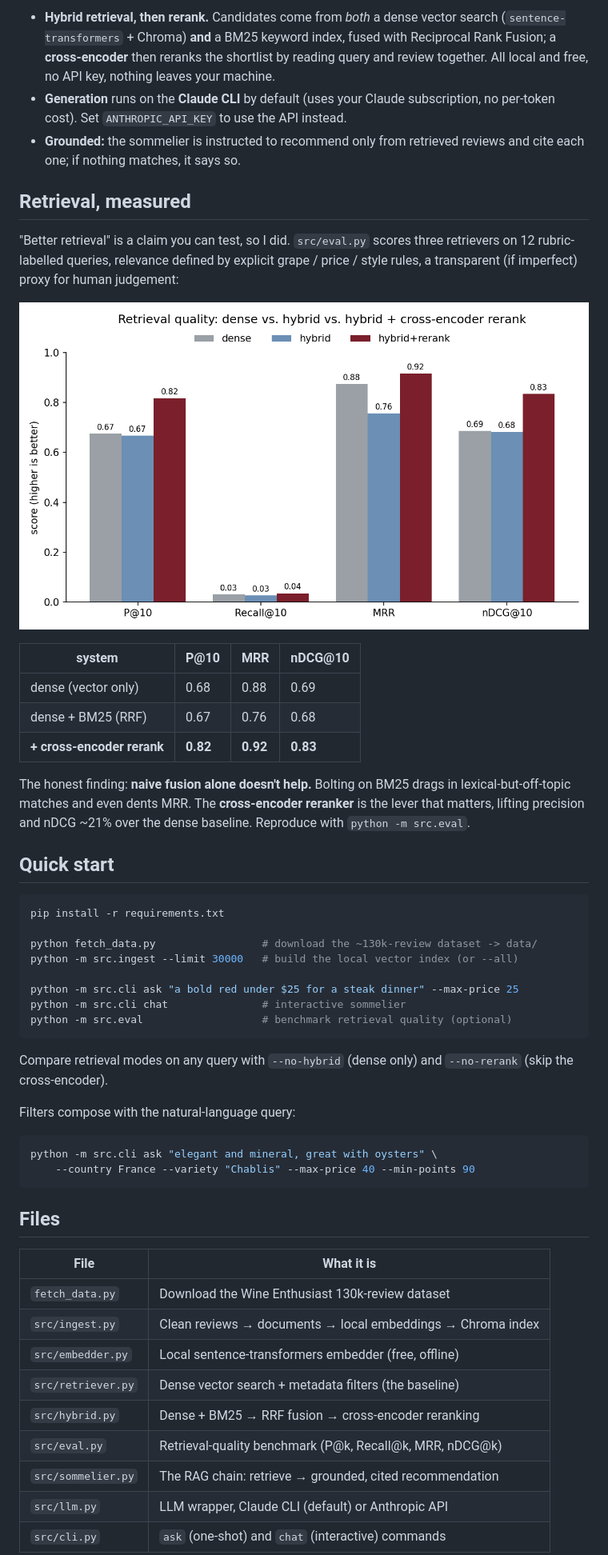
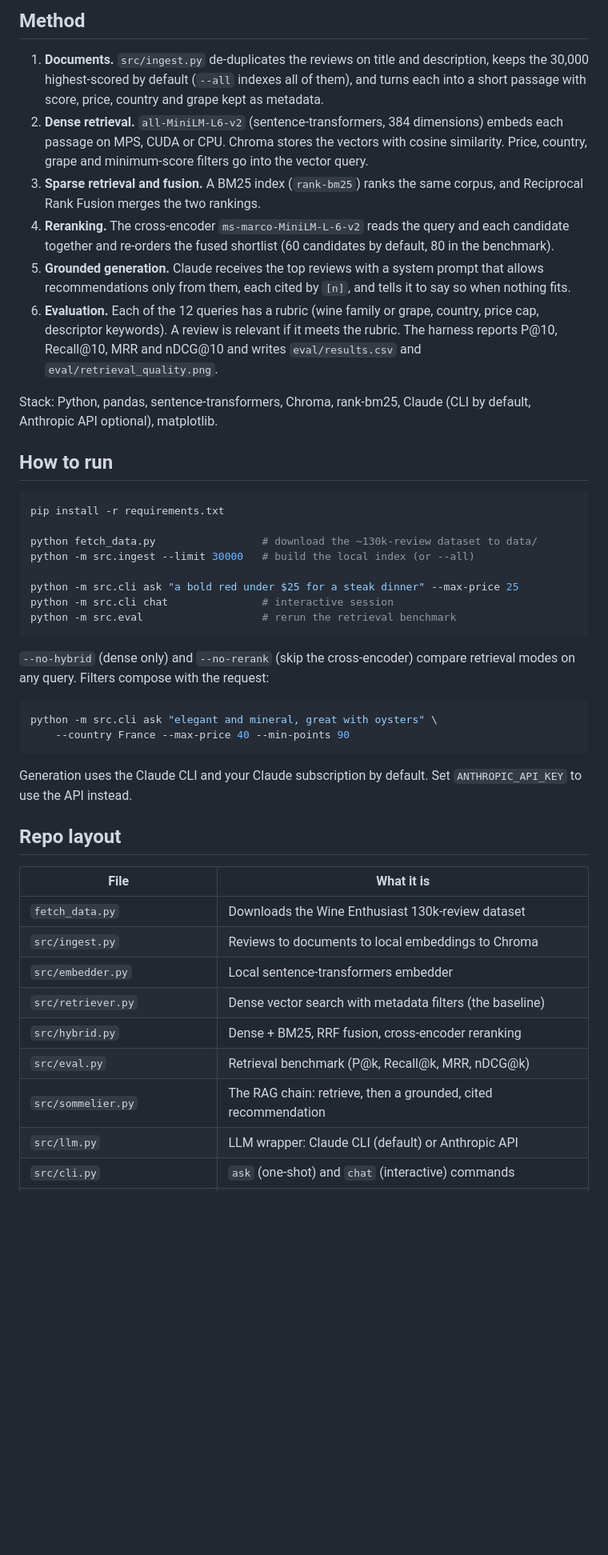
Before and after one commit to lyhjeremy/wine-sommelier-rag, a Markdown page: README.md, the part around the change printed below. Shown: that part at 80% size. GitHub-like rendering; blank space fills up the shorter version.

Commit message:
Refresh README, write-up and pages (cellar family)

````diff
--- a/README.md
+++ b/README.md
@@ -29,65 +24,47 @@ every pick so you can trust it.
 
-- **Hybrid retrieval, then rerank.** Candidates come from *both* a dense vector
-  search (`sentence-transformers` + Chroma) **and** a BM25 keyword index, fused
-  with Reciprocal Rank Fusion; a **cross-encoder** then reranks the shortlist by
-  reading query and review together. All local and free, no API key, nothing
-  leaves your machine.
-- **Generation** runs on the **Claude CLI** by default (uses your Claude
-  subscription, no per-token cost). Set `ANTHROPIC_API_KEY` to use the API instead.
-- **Grounded:** the sommelier is instructed to recommend only from retrieved
-  reviews and cite each one; if nothing matches, it says so.
+## Method
 
-## Retrieval, measured
+1. **Documents.** `src/ingest.py` de-duplicates the reviews on title and description, keeps the 30,000 highest-scored by default (`--all` indexes all of them), and turns each into a short passage with score, price, country and grape kept as metadata.
+2. **Dense retrieval.** `all-MiniLM-L6-v2` (sentence-transformers, 384 dimensions) embeds each passage on MPS, CUDA or CPU. Chroma stores the vectors with cosine similarity. Price, country, grape and minimum-score filters go into the vector query.
+3. **Sparse retrieval and fusion.** A BM25 index (`rank-bm25`) ranks the same corpus, and Reciprocal Rank Fusion merges the two rankings.
+4. **Reranking.** The cross-encoder `ms-marco-MiniLM-L-6-v2` reads the query and each candidate together and re-orders the fused shortlist (60 candidates by default, 80 in the benchmark).
+5. **Grounded generation.** Claude receives the top reviews with a system prompt that allows recommendations only from them, each cited by `[n]`, and tells it to say so when nothing fits.
+6. **Evaluation.** Each of the 12 queries has a rubric (wine family or grape, country, price cap, descriptor keywords). A review is relevant if it meets the rubric. The harness reports P@10, Recall@10, MRR and nDCG@10 and writes `eval/results.csv` and `eval/retrieval_quality.png`.
 
-"Better retrieval" is a claim you can test, so I did. `src/eval.py` scores three
-retrievers on 12 rubric-labelled queries, relevance defined by explicit grape /
-price / style rules, a transparent (if imperfect) proxy for human judgement:
+Stack: Python, pandas, sentence-transformers, Chroma, rank-bm25, Claude (CLI by default, Anthropic API optional), matplotlib.
 
-<p align="center">
-  <img src="eval/retrieval_quality.png" alt="Retrieval quality benchmark" width="740">
-</p>
+## How to run
 
-| system | P@10 | MRR | nDCG@10 |
-|---|---|---|---|
-| dense (vector only) | 0.68 | 0.88 | 0.69 |
-| dense + BM25 (RRF) | 0.67 | 0.76 | 0.68 |
-| **+ cross-encoder rerank** | **0.82** | **0.92** | **0.83** |
-
-The honest finding: **naive fusion alone doesn't help.** Bolting on BM25 drags
-in lexical-but-off-topic matches and even dents MRR. The **cross-encoder reranker**
-is the lever that matters, lifting precision and nDCG ~21% over the dense baseline.
-Reproduce with `python -m src.eval`.
-
-## Quick start
 ```bash
 pip install -r requirements.txt
 
-python fetch_data.py                 # download the ~130k-review dataset -> data/
-python -m src.ingest --limit 30000   # build the local vector index (or --all)
+python fetch_data.py                 # download the ~130k-review dataset to data/
+python -m src.ingest --limit 30000   # build the local index (or --all)
 
 python -m src.cli ask "a bold red under $25 for a steak dinner" --max-price 25
-python -m src.cli chat               # interactive sommelier
-python -m src.eval                   # benchmark retrieval quality (optional)
+python -m src.cli chat               # interactive session
+python -m src.eval                   # rerun the retrieval benchmark
 ```
 
-Compare retrieval modes on any query with `--no-hybrid` (dense only) and
-`--no-rerank` (skip the cross-encoder).
+`--no-hybrid` (dense only) and `--no-rerank` (skip the cross-encoder) compare retrieval modes on any query. Filters compose with the request:
 
-Filters compose with the natural-language query:
 ```bash
 python -m src.cli ask "elegant and mineral, great with oysters" \
-    --country France --variety "Chablis" --max-price 40 --min-points 90
+    --country France --max-price 40 --min-points 90
 ```
 
-## Files
+Generation uses the Claude CLI and your Claude subscription by default. Set `ANTHROPIC_API_KEY` to use the API instead.
+
+## Repo layout
+
 | File | What it is |
 |---|---|
-| `fetch_data.py` | Download the Wine Enthusiast 130k-review dataset |
-| `src/ingest.py` | Clean reviews → documents → local embeddings → Chroma index |
-| `src/embedder.py` | Local sentence-transformers embedder (free, offline) |
-| `src/retriever.py` | Dense vector search + metadata filters (the baseline) |
-| `src/hybrid.py` | Dense + BM25 → RRF fusion → cross-encoder reranking |
-| `src/eval.py` | Retrieval-quality benchmark (P@k, Recall@k, MRR, nDCG@k) |
-| `src/sommelier.py` | The RAG chain: retrieve → grounded, cited recommendation |
-| `src/llm.py` | LLM wrapper, Claude CLI (default) or Anthropic API |
+| `fetch_data.py` | Downloads the Wine Enthusiast 130k-review dataset |
+| `src/ingest.py` | Reviews to documents to local embeddings to Chroma |
+| `src/embedder.py` | Local sentence-transformers embedder |
+| `src/retriever.py` | Dense vector search with metadata filters (the baseline) |
+| `src/hybrid.py` | Dense + BM25, RRF fusion, cross-encoder reranking |
+| `src/eval.py` | Retrieval benchmark (P@k, Recall@k, MRR, nDCG@k) |
+| `src/sommelier.py` | The RAG chain: retrieve, then a grounded, cited recommendation |
+| `src/llm.py` | LLM wrapper: Claude CLI (default) or Anthropic API |
 | `src/cli.py` | `ask` (one-shot) and `chat` (interactive) commands |
````
Also changed, not shown: other parts of README.md (+25 -24 lines), writeup.md (+31 -81 lines), assets/architecture.png, 7 other files.
